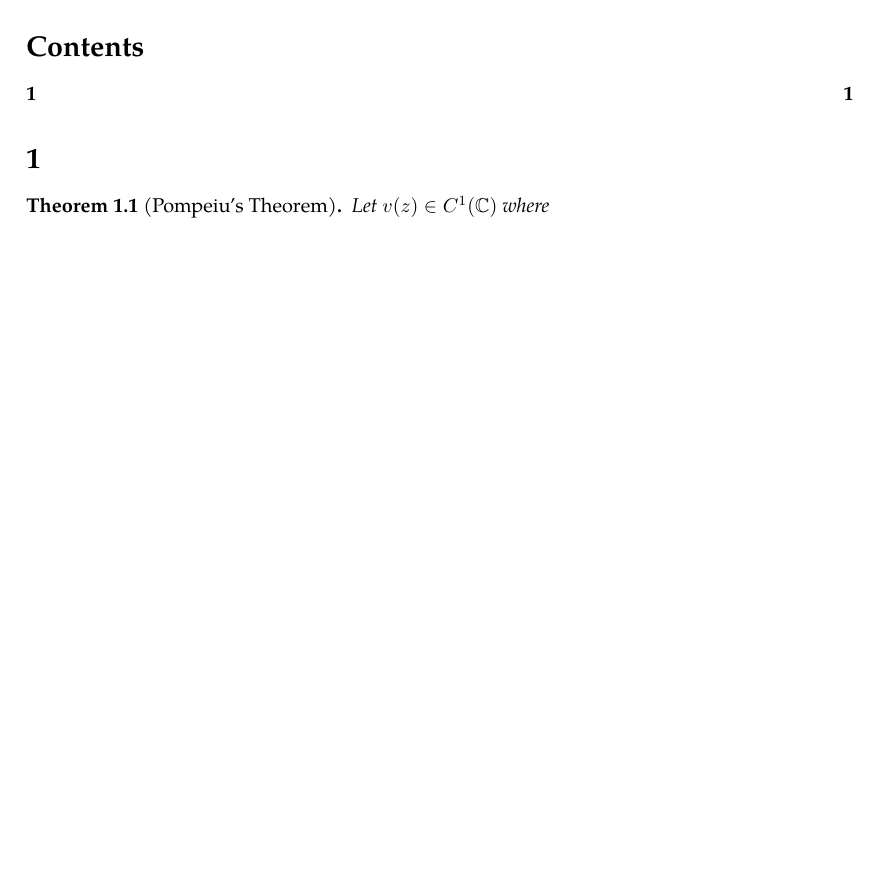
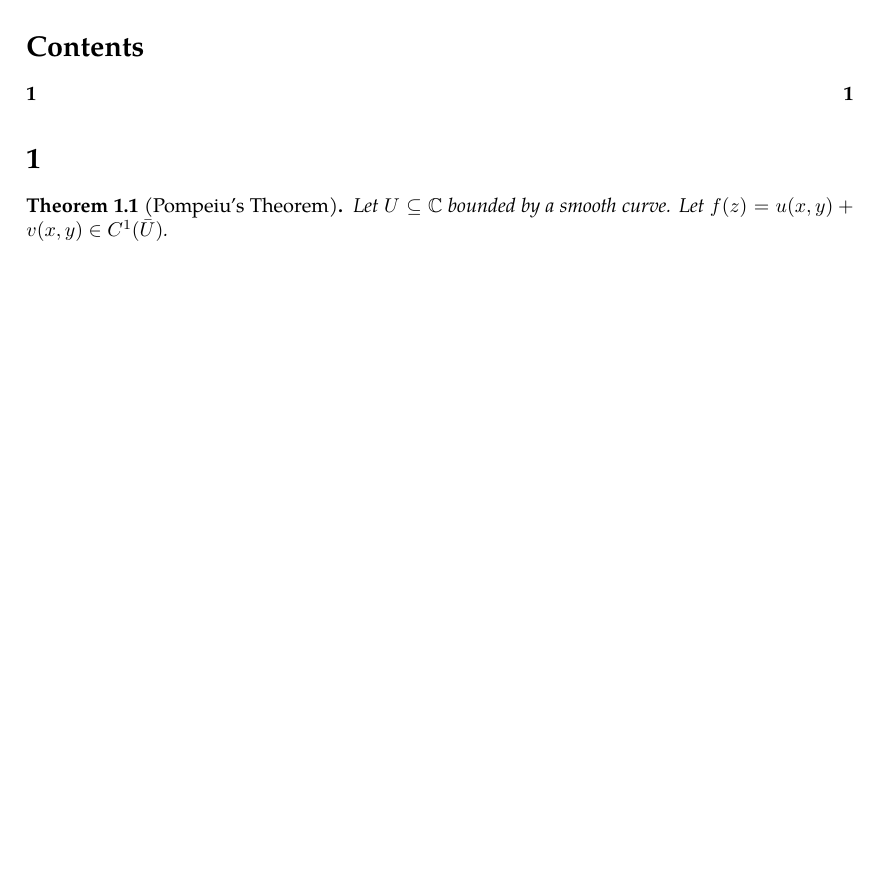
Before and after one commit to slipperking/complex-analysis-latex, a LaTeX document (main.tex): part of the page, cut so that both start at the same text. Compiled offline with pdfLaTeX.

Commit message:
overleaf_to_git (Fri May 16 10:25:27 2025 -0700): update main.tex from r278 to r294

```diff
--- a/main.tex
+++ b/main.tex
@@ -57,6 +57,6 @@
 \tableofcontents
 \section{}
 \begin{theorem}[Pompeiu's Theorem]\label{theorem:pompeiustheorem}
-    Let $v(z)\in C^1(\mathbb C)$ where
+    Let \(U\subseteq\mathbb{C}\) bounded by a smooth curve. Let \(f(z)=u(x,y)+v(x,y)\in C^1(\bar{U})\).
 \end{theorem}
 \end{document}
```
